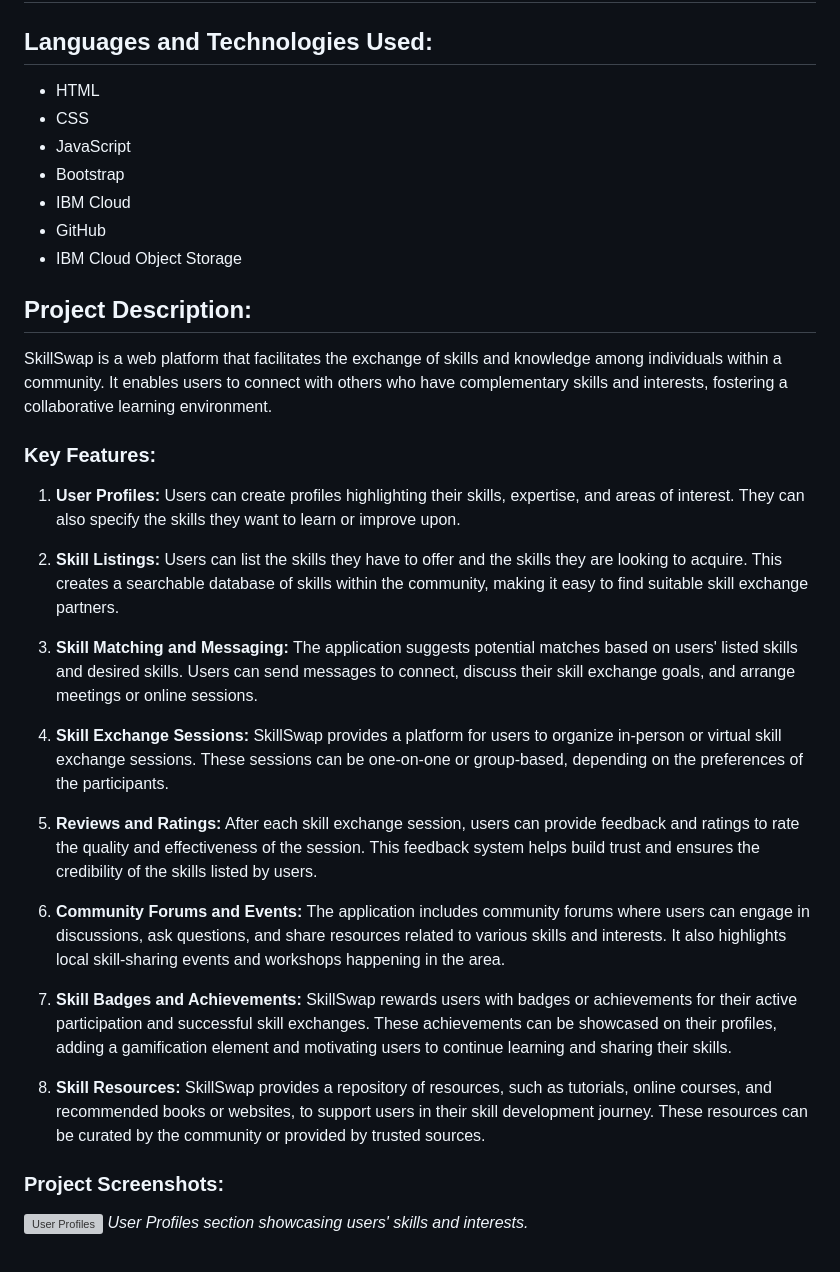
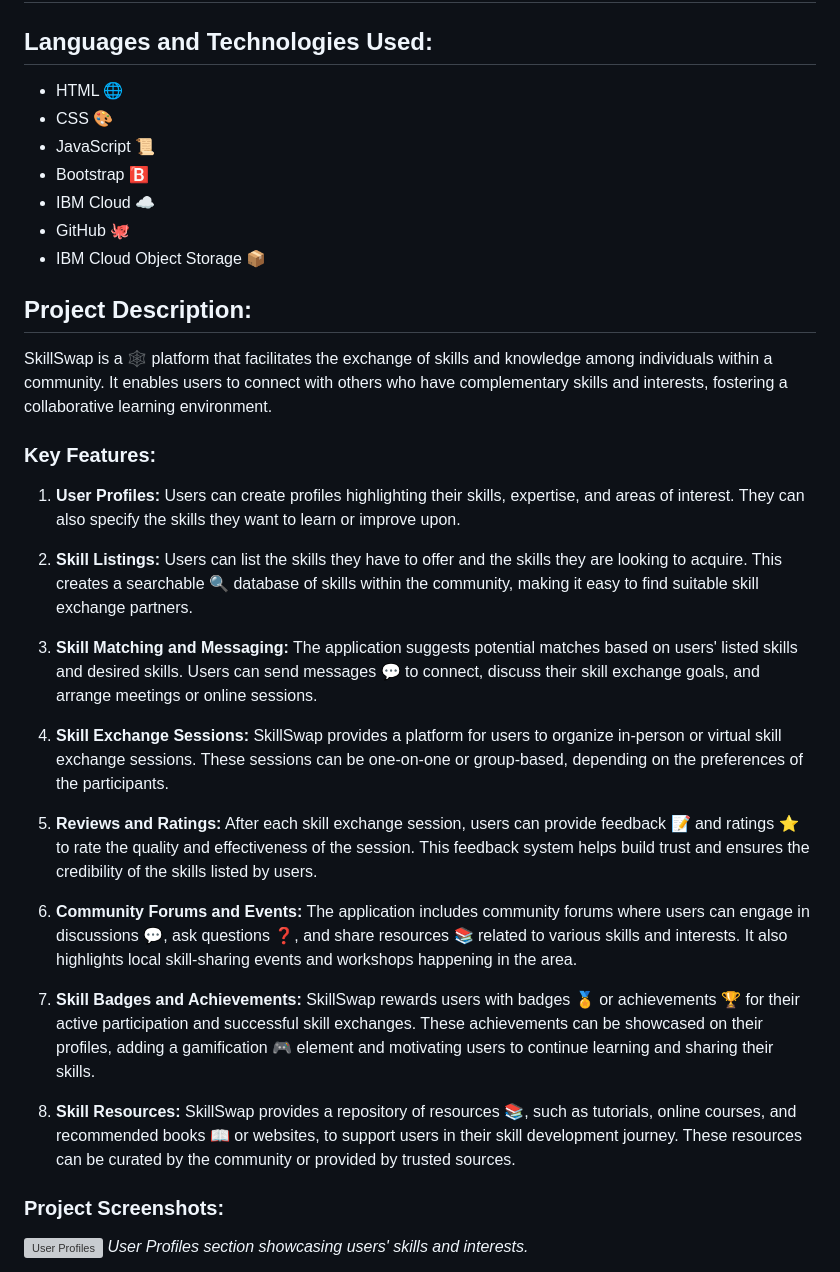
Before and after one commit to smartinternz02/SBSPS-Challenge-10090-EmpowerSkill-Community-Upskilling-Platform, a Markdown page: IbmFlask/README.md, the part around the change printed below. Rendered like a GitHub page; grey boxes are pictures that could not be loaded.

```diff
--- a/IbmFlask/README.md
+++ b/IbmFlask/README.md
@@ -3,34 +3,34 @@
 ## Category: IBM Cloud Application
 
 ## Languages and Technologies Used:
-- HTML
-- CSS
-- JavaScript
-- Bootstrap
-- IBM Cloud
-- GitHub
-- IBM Cloud Object Storage
+- HTML 🌐
+- CSS 🎨
+- JavaScript 📜
+- Bootstrap 🅱️
+- IBM Cloud ☁️
+- GitHub 🐙
+- IBM Cloud Object Storage 📦
 
 ## Project Description:
 
-SkillSwap is a web platform that facilitates the exchange of skills and knowledge among individuals within a community. It enables users to connect with others who have complementary skills and interests, fostering a collaborative learning environment.
+SkillSwap is a 🕸️ platform that facilitates the exchange of skills and knowledge among individuals within a community. It enables users to connect with others who have complementary skills and interests, fostering a collaborative learning environment.
 
 ### Key Features:
 1. **User Profiles:** Users can create profiles highlighting their skills, expertise, and areas of interest. They can also specify the skills they want to learn or improve upon.
 
-2. **Skill Listings:** Users can list the skills they have to offer and the skills they are looking to acquire. This creates a searchable database of skills within the community, making it easy to find suitable skill exchange partners.
+2. **Skill Listings:** Users can list the skills they have to offer and the skills they are looking to acquire. This creates a searchable 🔍 database of skills within the community, making it easy to find suitable skill exchange partners.
 
-3. **Skill Matching and Messaging:** The application suggests potential matches based on users' listed skills and desired skills. Users can send messages to connect, discuss their skill exchange goals, and arrange meetings or online sessions.
+3. **Skill Matching and Messaging:** The application suggests potential matches based on users' listed skills and desired skills. Users can send messages 💬 to connect, discuss their skill exchange goals, and arrange meetings or online sessions.
 
 4. **Skill Exchange Sessions:** SkillSwap provides a platform for users to organize in-person or virtual skill exchange sessions. These sessions can be one-on-one or group-based, depending on the preferences of the participants.
 
-5. **Reviews and Ratings:** After each skill exchange session, users can provide feedback and ratings to rate the quality and effectiveness of the session. This feedback system helps build trust and ensures the credibility of the skills listed by users.
+5. **Reviews and Ratings:** After each skill exchange session, users can provide feedback 📝 and ratings ⭐ to rate the quality and effectiveness of the session. This feedback system helps build trust and ensures the credibility of the skills listed by users.
 
-6. **Community Forums and Events:** The application includes community forums where users can engage in discussions, ask questions, and share resources related to various skills and interests. It also highlights local skill-sharing events and workshops happening in the area.
+6. **Community Forums and Events:** The application includes community forums where users can engage in discussions 💬, ask questions ❓, and share resources 📚 related to various skills and interests. It also highlights local skill-sharing events and workshops happening in the area.
 
-7. **Skill Badges and Achievements:** SkillSwap rewards users with badges or achievements for their active participation and successful skill exchanges. These achievements can be showcased on their profiles, adding a gamification element and motivating users to continue learning and sharing their skills.
+7. **Skill Badges and Achievements:** SkillSwap rewards users with badges 🏅 or achievements 🏆 for their active participation and successful skill exchanges. These achievements can be showcased on their profiles, adding a gamification 🎮 element and motivating users to continue learning and sharing their skills.
 
-8. **Skill Resources:** SkillSwap provides a repository of resources, such as tutorials, online courses, and recommended books or websites, to support users in their skill development journey. These resources can be curated by the community or provided by trusted sources.
+8. **Skill Resources:** SkillSwap provides a repository of resources 📚, such as tutorials, online courses, and recommended books 📖 or websites, to support users in their skill development journey. These resources can be curated by the community or provided by trusted sources.
 
 ### Project Screenshots:
 
```
Also changed, not shown: other parts of IbmFlask/README.md (+0 -1 lines).
